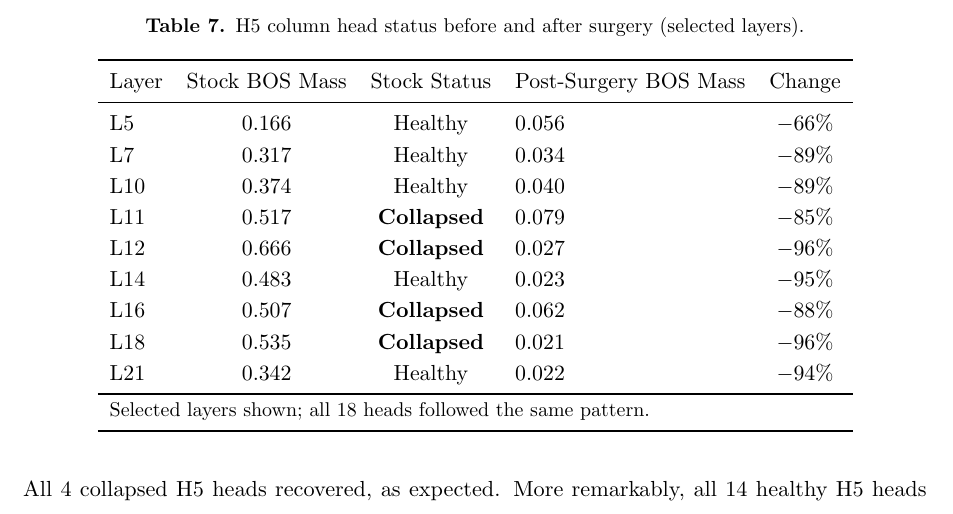
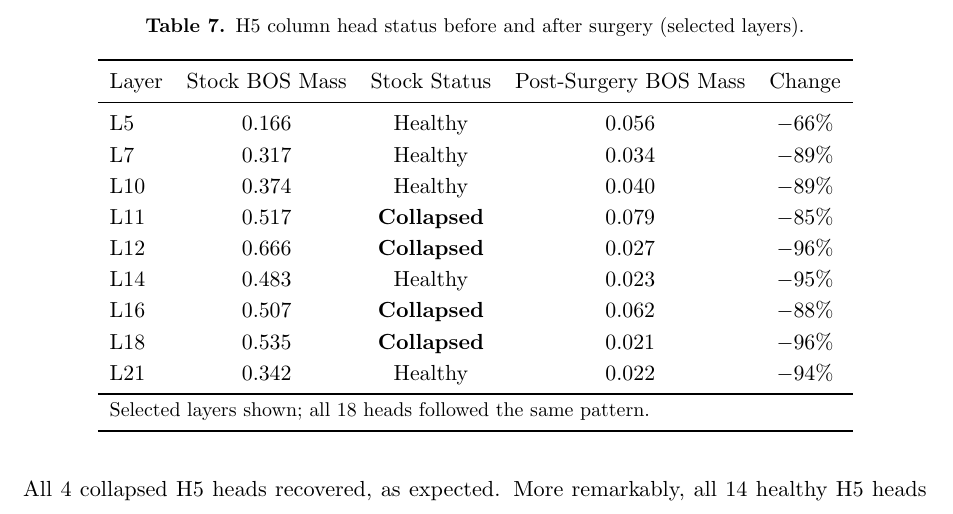
Before and after one commit to Palmerschallon/bloom-head-surgery, a LaTeX paper (paper/paper.tex): part of page 11 of 20, cut so that both start at the same text. Compiled offline with pdfLaTeX.

Commit message:
Fix Table 7 column spec: lcclcc → lcccc (5 columns, not 6)
Co-Authored-By: Claude Opus 4.6 <noreply@anthropic.com>

```diff
--- a/paper/paper.tex
+++ b/paper/paper.tex
@@ -383,7 +383,7 @@ We tested this by adding the entire H5 column (18 heads across layers 5--22) to
 \centering
 \caption{H5 column head status before and after surgery (selected layers).}
 \label{tab:h5_recovery}
-\begin{tabular}{lcclcc}
+\begin{tabular}{lcccc}
 \toprule
 Layer & Stock BOS Mass & Stock Status & Post-Surgery BOS Mass & Change \\
 \midrule
```
Also changed, not shown: paper/paper.pdf.
